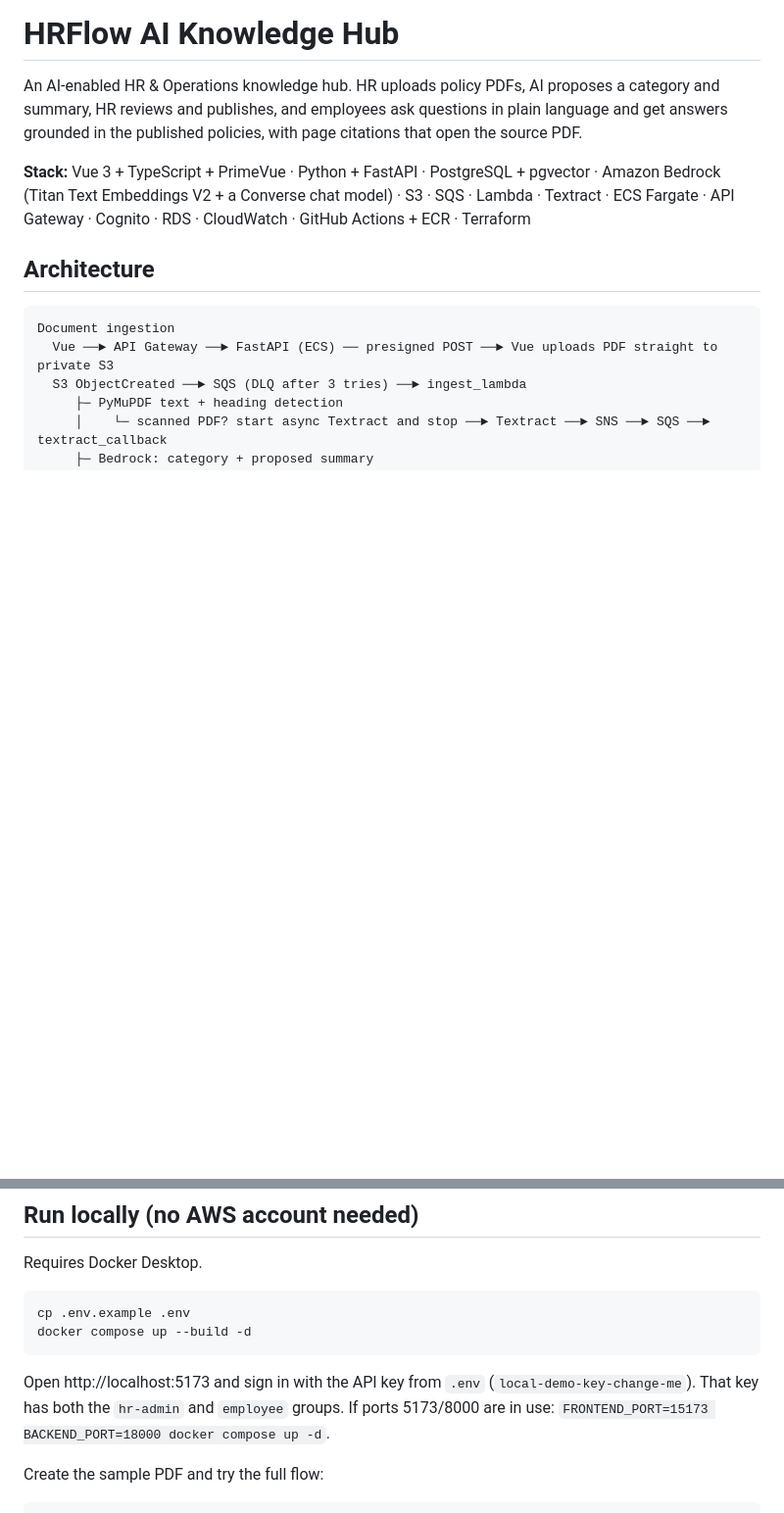
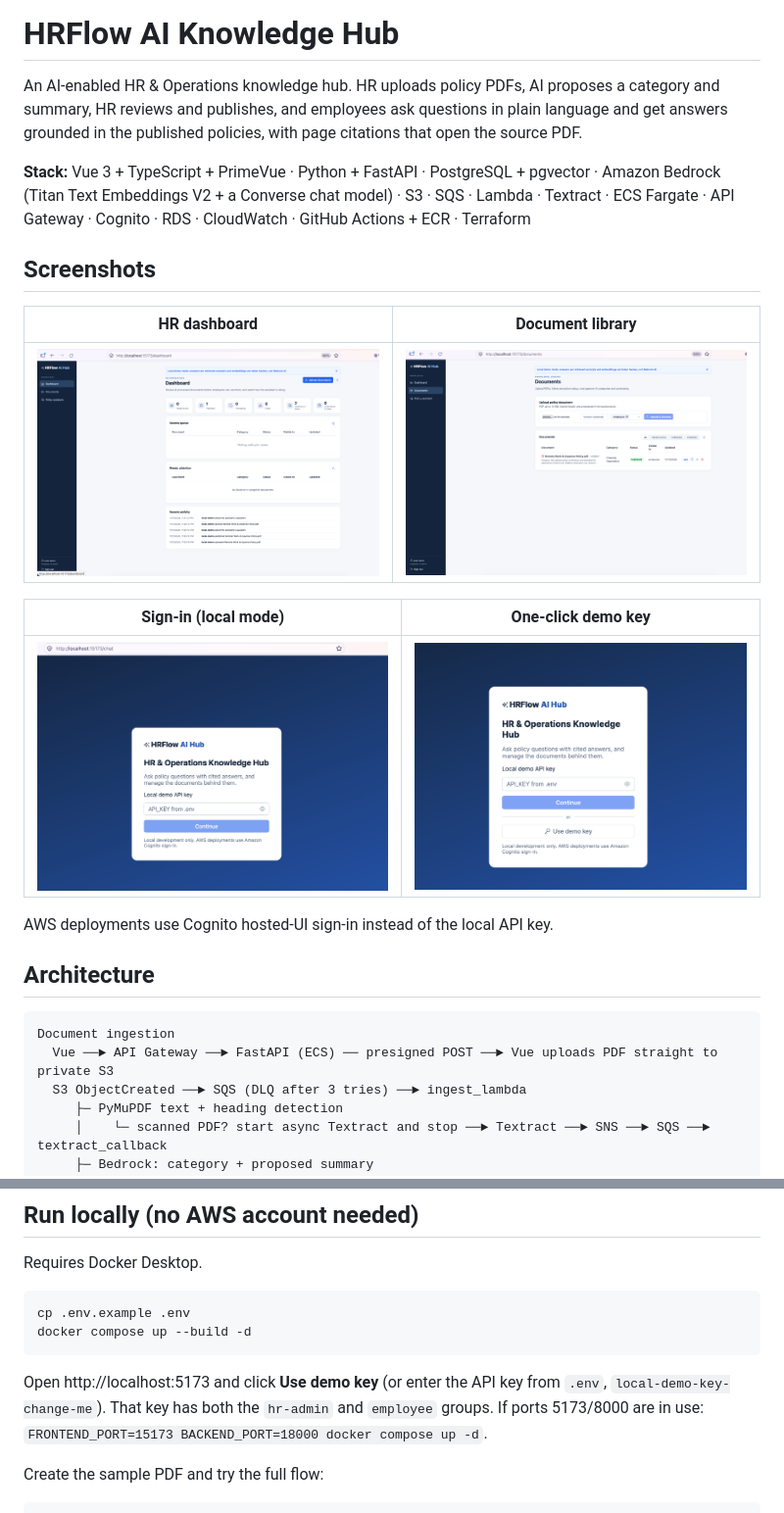
Before and after one commit to anisur-rahman/hrflow-ai-knowledge-hub-aws, a Markdown page: README.md, 2 parts joined by grey strips. Shown at 98% size. Drawn GitHub-style; pictures changed too: docs/screenshots/01-sign-in.png (added), docs/screenshots/02-sign-in-demo-key.png (added), docs/screenshots/03-hr-dashboard.png (added); blank space fills up the shorter version.

Commit message:
Add application screenshots to README

````diff
--- a/README.md
+++ b/README.md
@@ -3,6 +3,18 @@
 An AI-enabled HR & Operations knowledge hub. HR uploads policy PDFs, AI proposes a category and summary, HR reviews and publishes, and employees ask questions in plain language and get answers grounded in the published policies, with page citations that open the source PDF.
 
 **Stack:** Vue 3 + TypeScript + PrimeVue · Python + FastAPI · PostgreSQL + pgvector · Amazon Bedrock (Titan Text Embeddings V2 + a Converse chat model) · S3 · SQS · Lambda · Textract · ECS Fargate · API Gateway · Cognito · RDS · CloudWatch · GitHub Actions + ECR · Terraform
+
+## Screenshots
+
+| HR dashboard | Document library |
+|---|---|
+| ![HR dashboard with review queue, stats and recent activity](docs/screenshots/03-hr-dashboard.png) | ![Documents page with upload, status filters and review actions](docs/screenshots/04-documents.png) |
+
+| Sign-in (local mode) | One-click demo key |
+|---|---|
+| ![Local sign-in page](docs/screenshots/01-sign-in.png) | ![Sign-in page with the Use demo key button](docs/screenshots/02-sign-in-demo-key.png) |
+
+AWS deployments use Cognito hosted-UI sign-in instead of the local API key.
 
 ## Architecture
 
@@ -70,7 +82,7 @@ cp .env.example .env
 docker compose up --build -d
 ```
 
-Open http://localhost:5173 and sign in with the API key from `.env` (`local-demo-key-change-me`). That key has both the `hr-admin` and `employee` groups. If ports 5173/8000 are in use: `FRONTEND_PORT=15173 BACKEND_PORT=18000 docker compose up -d`.
+Open http://localhost:5173 and click **Use demo key** (or enter the API key from `.env`, `local-demo-key-change-me`). That key has both the `hr-admin` and `employee` groups. If ports 5173/8000 are in use: `FRONTEND_PORT=15173 BACKEND_PORT=18000 docker compose up -d`.
 
 Create the sample PDF and try the full flow:
 
````
